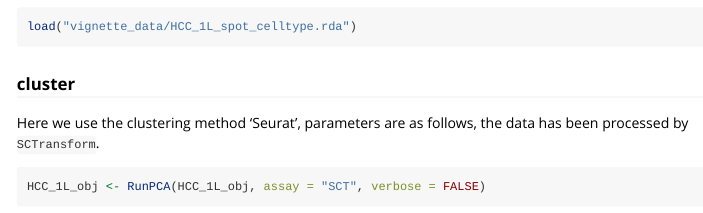
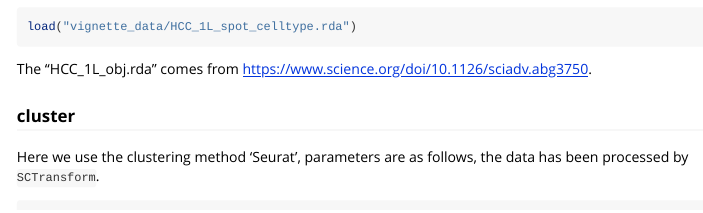
Before and after one commit to compbioNJU/SpaTopic, an R Markdown document (vignettes/CellTopic_analysis.Rmd): the page in a window 1100 px wide, from 460 px down. Rendered offline with R 4.5, knitr and Pandoc, with nearby package versions; some code elsewhere in the file could not run offline; long lines of code are wrapped; common packages that the code uses without loading them are loaded.

Commit message:
add data source

````diff
--- a/vignettes/CellTopic_analysis.Rmd
+++ b/vignettes/CellTopic_analysis.Rmd
@@ -31,6 +31,8 @@ my_colors <- c("#66b803", "#E5AA9B", "#FABD3E", "#2B8CBE", "#DE77AE", "#9970AB",
 load("vignette_data/HCC_1L_obj.rda")
 load("vignette_data/HCC_1L_spot_celltype.rda")
 ```
+
+The "HCC_1L_obj.rda" comes from <https://www.science.org/doi/10.1126/sciadv.abg3750>.
 
 ### cluster
 
````
Also changed, not shown: 2 other files.
